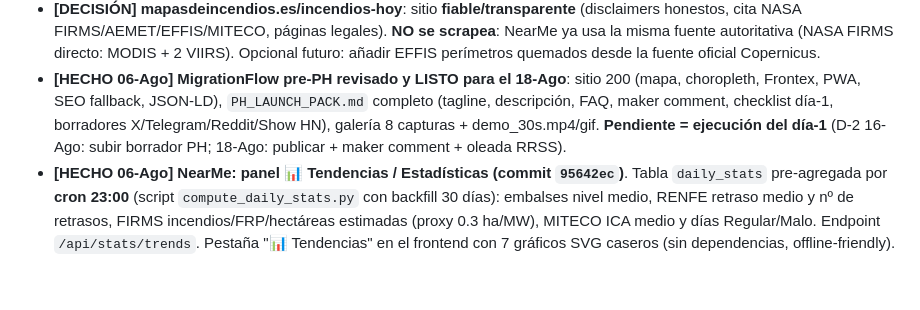
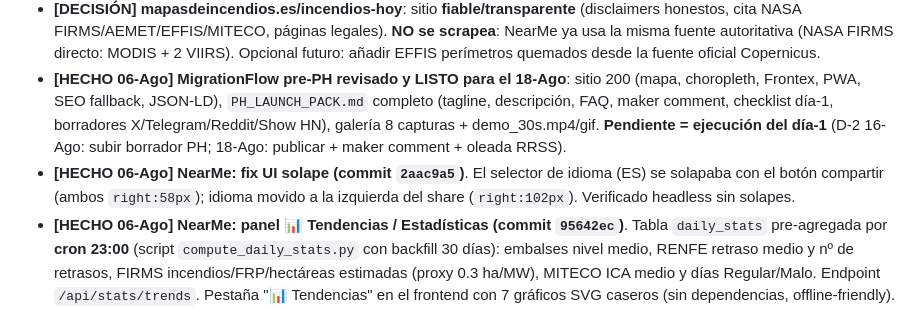
Before and after one commit to mcasrom/eclipse-2026-osint, a Markdown page: WAYAHEAD.md, the part around the change. GitHub-like rendering; blank space fills up the shorter version.

Commit message:
WAYAHEAD: NearMe fix UI solape

```diff
--- a/WAYAHEAD.md
+++ b/WAYAHEAD.md
@@ -137,6 +137,7 @@
 - **[HECHO 06-Ago] NearMe: narrativa de uso** - paso 5 del onboarding (Timeline + Patron) en ES/EN + hint del panel timeline. Commit f5d9244.
 - **[DECISIÓN] mapasdeincendios.es/incendios-hoy**: sitio **fiable/transparente** (disclaimers honestos, cita NASA FIRMS/AEMET/EFFIS/MITECO, páginas legales). **NO se scrapea**: NearMe ya usa la misma fuente autoritativa (NASA FIRMS directo: MODIS + 2 VIIRS). Opcional futuro: añadir EFFIS perímetros quemados desde la fuente oficial Copernicus.
 - **[HECHO 06-Ago] MigrationFlow pre-PH revisado y LISTO para el 18-Ago**: sitio 200 (mapa, choropleth, Frontex, PWA, SEO fallback, JSON-LD), `PH_LAUNCH_PACK.md` completo (tagline, descripción, FAQ, maker comment, checklist día-1, borradores X/Telegram/Reddit/Show HN), galería 8 capturas + demo_30s.mp4/gif. **Pendiente = ejecución del día-1** (D-2 16-Ago: subir borrador PH; 18-Ago: publicar + maker comment + oleada RRSS).
+- **[HECHO 06-Ago] NearMe: fix UI solape (commit `2aac9a5`)**. El selector de idioma (ES) se solapaba con el botón compartir (ambos `right:58px`); idioma movido a la izquierda del share (`right:102px`). Verificado headless sin solapes.
 - **[HECHO 06-Ago] NearMe: panel 📊 Tendencias / Estadísticas (commit `95642ec`)**. Tabla `daily_stats` pre-agregada por **cron 23:00** (script `compute_daily_stats.py` con backfill 30 días): embalses nivel medio, RENFE retraso medio y nº de retrasos, FIRMS incendios/FRP/hectáreas estimadas (proxy 0.3 ha/MW), MITECO ICA medio y días Regular/Malo. Endpoint `/api/stats/trends`. Pestaña "📊 Tendencias" en el frontend con 7 gráficos SVG caseros (sin dependencias, offline-friendly). Consumo mínimo: un job diario de segundos + JSON pequeño. Validado headless (7 charts, sin errores).
 - **Mejora potencial futura NearMe: cobertura de inundaciones (validada)**: hoy las inundaciones se cubren indirectamente con los avisos de lluvia de ProtecciónCivil (precursores). Si el producto crece a global o se quieren mapas validados por expertos, opciones: (1) **GloFAS** (Global Flood Awareness System, Copernicus, API pública) — la más limpia; (2) re-escanear **Copernicus EMS** cuando publiquen un feed JSON (el portal actual es HTML). NO necesario ahora.
 - **[HECHO 06-Ago] NearMe: auditoría de colectores + 2 arreglados (commit `df8c95c`)**. De los 16, 2 producían 0 eventos: **MITECO-CalidadAire** (fallaba por SSL del certificado roto del emisor → `verify=False`) y **ProtecciónCivil/AEMET avisos** (endpoint con código de área **`esp`** no `es` + el archivo de datos es un **GTAR** con 453 XML CAP que el zip/XML directo no parseaba → extracción `<?xml`…`</alert>` + geolocalización por **centroide del polígono CAP**, antes caían en Madrid). Resultado: **miteco 240 eventos/24h** (6 alert) y **aemet_avisos 439/24h** (14 alert, 192 warning). Copernicus EMS/GWIS retirados (0, esperado). **Nota**: `/api/status` `events_24h` cuenta el output bruto de los colectores antes de dedupe/expiración (p. ej. OpenAQ 97k bruto → 148 activos en BD); no es ruido real pero el pipeline procesa ~100k/ciclo.
```
